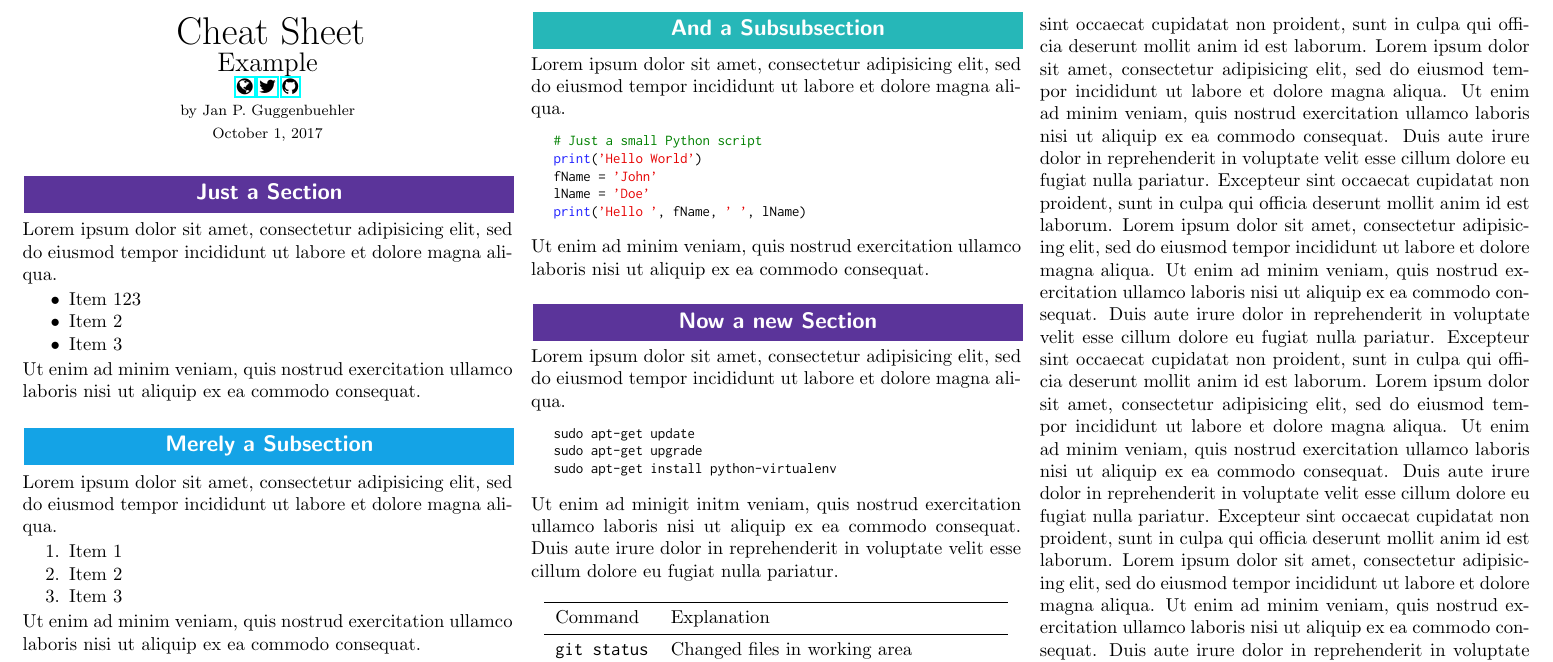
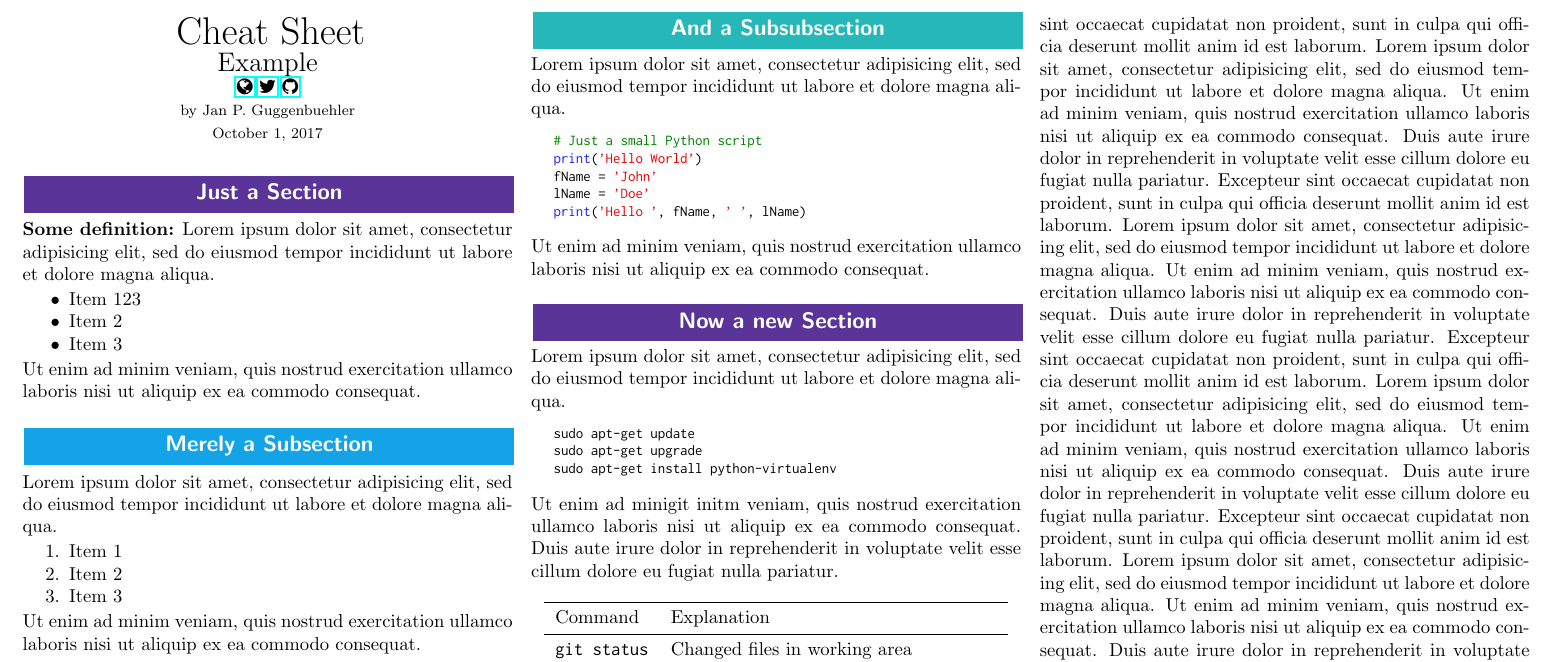
Before and after one commit to janpgu/modernCS, a LaTeX problem sheet (CheatSheet_Example.tex): part of the page, cut so that both start at the same text. Compiled offline with pdfLaTeX.

```diff
--- a/CheatSheet_Example.tex
+++ b/CheatSheet_Example.tex
@@ -15,7 +15,7 @@
 \maketitle
 
 \section{Just a Section}
-Lorem ipsum dolor sit amet, consectetur adipisicing elit, sed do eiusmod
+\textbf{Some definition:} Lorem ipsum dolor sit amet, consectetur adipisicing elit, sed do eiusmod
 tempor incididunt ut labore et dolore magna aliqua.
 \begin{itemize}
 	\item Item 123
```
Also changed, not shown: CheatSheet_Example.pdf, README.md.
